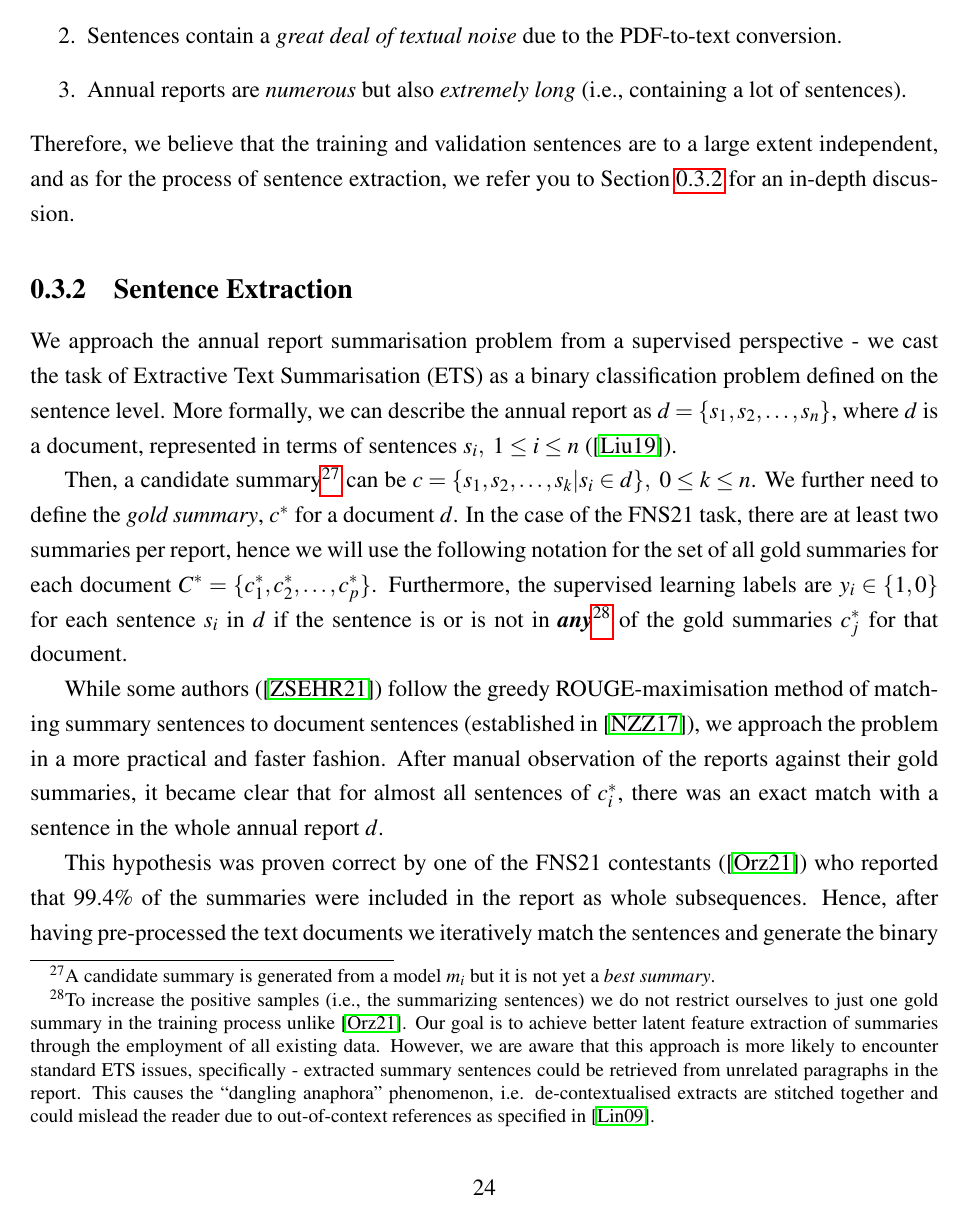
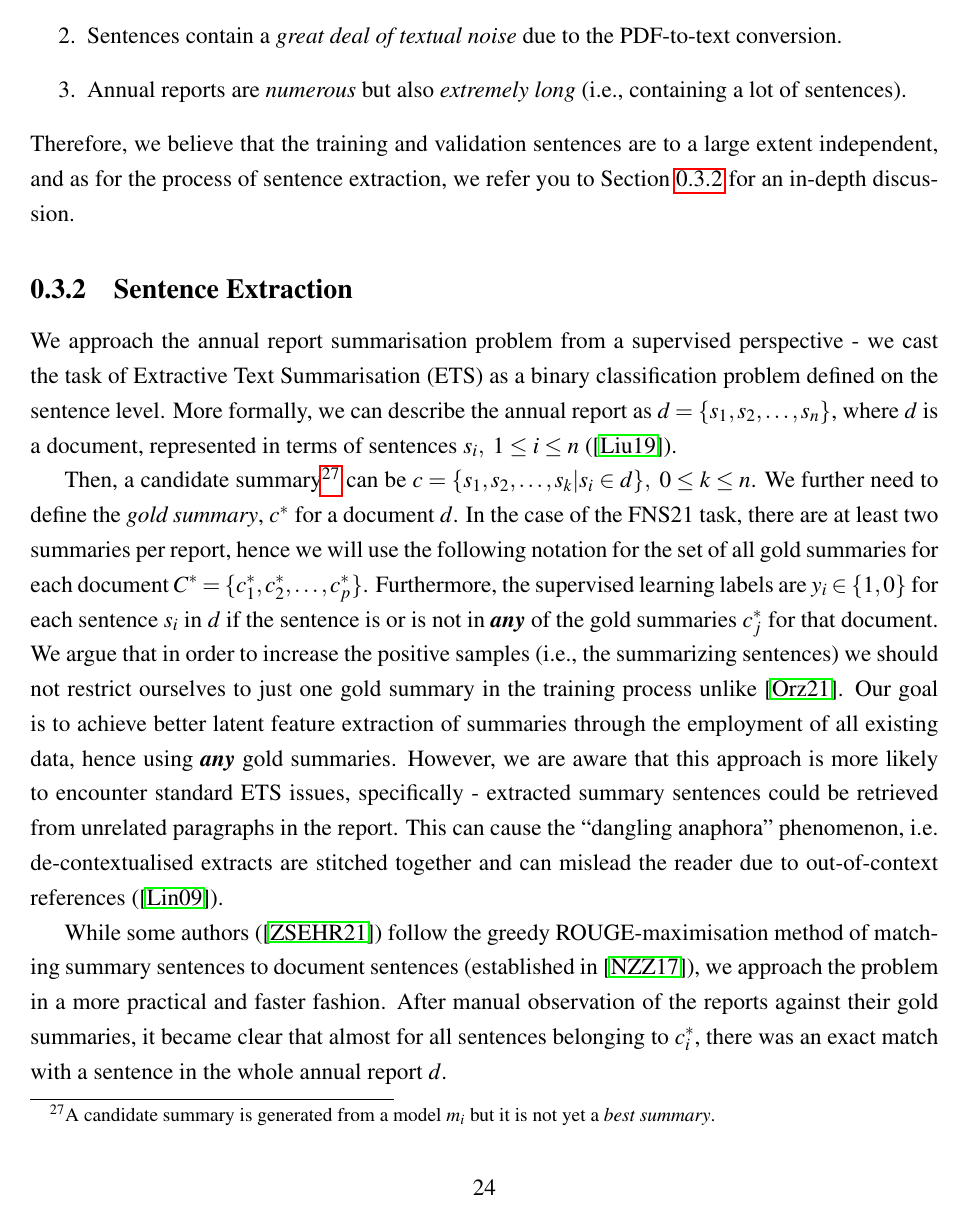
Before and after one commit to Vladislavlhp7/financial_narrative_summarisation_22, a LaTeX thesis (dissertation/report.tex, which reads dissertation/chapter3.tex): page 26 of 35. Compiled offline with pdfLaTeX; a LaTeX package or settings file that is missing is left out.

Commit message:
reorder and reword
Former-commit-id: a5e402e0e5b3d5537b595d21c68de5417c5e6e31

```diff
--- a/dissertation/chapter3.tex
+++ b/dissertation/chapter3.tex
@@ -110,16 +110,21 @@ Then, a candidate summary\footnote{
 } can be $c=\{s_{1}, s_{2}, \dots, s_{k} | s_{i} \in d \}, \ 0 \leq k \leq n$.
 We further need to define the \emph{gold summary}, $c^{*}$ for a document $d$.
 In the case of the FNS21 task, there are at least two summaries per report, hence we will use the following notation for the set of all gold summaries for each document $C^{*} = \{c^{*}_{1}, c^{*}_{2}, \dots, c^{*}_{p}\}$.
-Furthermore, the supervised learning labels are $y_{i} \in \{1,0\}$ for each sentence $s_{i}$ in $d$ if the sentence is or is not in \textbf{\emph{any}}\footnote{
-    To increase the positive samples (i.e., the summarizing sentences) we do not restrict ourselves to just one gold summary in the training process unlike~\cite{orzhenovskii-2021-t5}.
-    Our goal is to achieve better latent feature extraction of summaries through the employment of all existing data.
-    However, we are aware that this approach is more likely to encounter standard ETS issues, specifically - extracted summary sentences could be retrieved from unrelated paragraphs in the report.
-    This causes the \enquote{dangling anaphora} phenomenon, i.e. de-contextualised extracts are stitched together and could mislead the reader due to out-of-context references as specified in~\cite{lin2009summarization}.
-} of the gold summaries $c^{*}_{j}$ for that document.
+Furthermore, the supervised learning labels are $y_{i} \in \{1,0\}$ for each sentence $s_{i}$ in $d$ if the sentence is or is not in \textbf{\emph{any}} of the gold summaries $c^{*}_{j}$ for that document.
+We argue that in order to increase the positive samples (i.e., the summarizing sentences) we should not restrict
+ourselves to just one gold summary in the training process unlike~\cite{orzhenovskii-2021-t5}.
+Our goal is to achieve better latent feature extraction of summaries through the employment of all existing data, hence using \textbf{\emph{any}} gold summaries.
+However, we are aware that this approach is more likely to encounter standard ETS issues, specifically - extracted summary sentences could be retrieved from unrelated paragraphs in the report.
+This can cause the \enquote{dangling anaphora} phenomenon, i.e. de-contextualised extracts are stitched together and can mislead the reader due to out-of-context references (\cite{lin2009summarization}).
 
-While some authors (\cite{zmandar-etal-2021-joint}) follow the greedy ROUGE-maximisation method of matching summary sentences to document sentences (established in~\cite{nallapati2017summarunner}), we approach the problem in a more practical and faster fashion.
-After manual observation of the reports against their gold summaries, it became clear that for almost all sentences of $c^{*}_{i}$, there was an exact match with a sentence in the whole annual report $d$.
+While some authors (\cite{zmandar-etal-2021-joint}) follow the greedy ROUGE-maximisation method of matching summary
+sentences to document sentences (established in~\cite{nallapati2017summarunner}), we approach the problem in a
+more practical and faster fashion.
+After manual observation of the reports against their gold summaries, it became clear that almost for all sentences
+belonging to $c^{*}_{i}$, there was an exact match with a sentence in the whole annual report $d$.
 
-This hypothesis was proven correct by one of the FNS21 contestants (\cite{orzhenovskii-2021-t5}) who reported that 99.4\% of the summaries were included in the
-report as whole subsequences.
-Hence, after having pre-processed the text documents we iteratively match the sentences and generate the binary classification labels ($\{1,0\}$ representing \emph{summary} and \emph{non-summary}, respectively) for both the training and testing datasets.
+This hypothesis was proven correct by one of the FNS21 contestants (\cite{orzhenovskii-2021-t5}) who reported that
+99.4\% of the summaries were included in the report as whole subsequences.
+Hence, after having pre-processed the text documents we iteratively match the sentences and generate the binary
+classification labels ($\{1,0\}$ representing \emph{summary} and \emph{non-summary}, respectively) for both
+the training and testing datasets.
```
Also changed, not shown: dissertation/report.pdf.
